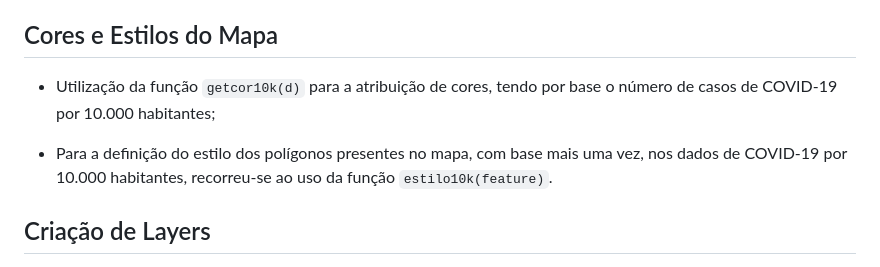
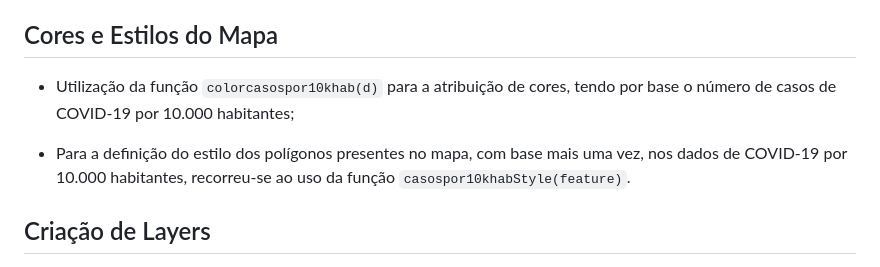
Before and after one commit to goncalobat/websig, a Markdown page: README.md, the part around the change. GitHub-like rendering.

```diff
--- a/README.md
+++ b/README.md
@@ -22,9 +22,9 @@ Relativamente à sua estrutura, este encontra-se estruturado da seguinte maneira
 
 ## Cores e Estilos do Mapa
 
-- Utilização da função `getcor10k(d)` para a atribuição de cores, tendo por base o número de casos de COVID-19 por 10.000 habitantes;
+- Utilização da função `colorcasospor10khab(d)` para a atribuição de cores, tendo por base o número de casos de COVID-19 por 10.000 habitantes;
 
-- Para a definição do estilo dos polígonos presentes no mapa, com base mais uma vez, nos dados de COVID-19 por 10.000 habitantes, recorreu-se ao uso da função `estilo10k(feature)`.
+- Para a definição do estilo dos polígonos presentes no mapa, com base mais uma vez, nos dados de COVID-19 por 10.000 habitantes, recorreu-se ao uso da função `casospor10khabStyle(feature)`.
 
 ## Criação de Layers
 
```
